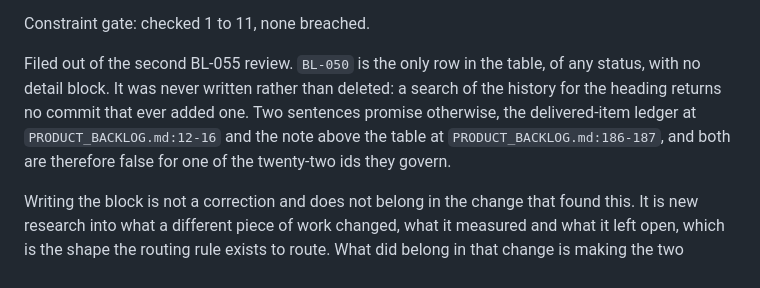
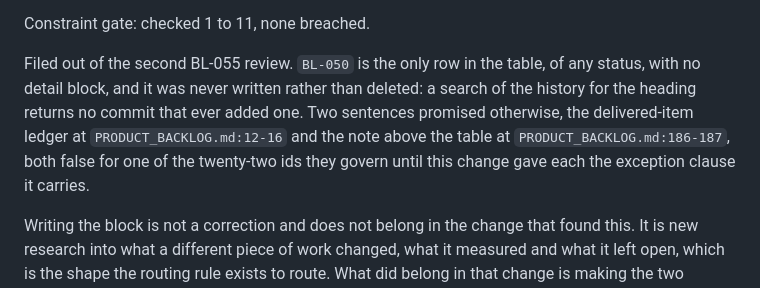
Before and after one commit to raymond-nassar/marvel-reading-tracker, a Markdown page: PRODUCT_BACKLOG.md, the part around the change. Rendered like a GitHub page.

Commit message:
Put BL-057's block in the past tense, because its citations now refute it
The third review round found the block filed one commit ago describes the two
ledger sentences as promising something the file does not deliver, and cites the
two ranges that carry the exception clause the same commit added. Both halves
were present tense and both had stopped being true the moment they were written.
Five lines further down the same block says each sentence now names the
exception, so it contradicted itself as well.

That is the defect this pull request exists to fix, committed inside the fix for
it, and it is the sharpest form of it seen on this branch: not a stale count but
a citation resolving to a real line whose content is the opposite of the claim
citing it. The gate cannot catch that. Only reading the cited lines does.

The paragraph now reads in the past tense, so the two citations become evidence
of what was repaired rather than of a live falsehood. The rewrite is
line-count-neutral by design, so none of the five citations below it moved and
the lock file needs no re-bless.

Verified: npm test 285 pass 0 fail, npm run lint 0 problems, npm run anchors 303
unchanged 0 drifted 0 new 0 removed exit 0 with no re-aim required, added lines
carry no em or en dashes.

Co-authored-by: Copilot App <223556219+Copilot@users.noreply.github.com>

```diff
--- a/PRODUCT_BACKLOG.md
+++ b/PRODUCT_BACKLOG.md
@@ -1697,10 +1697,10 @@ tractable item into the intractable one. If they are wanted later they are a sep
 Constraint gate: checked 1 to 11, none breached.
 
 Filed out of the second BL-055 review. `BL-050` is the only row in the table, of any status, with no
-detail block. It was never written rather than deleted: a search of the history for the heading
-returns no commit that ever added one. Two sentences promise otherwise, the delivered-item ledger at
-`PRODUCT_BACKLOG.md:12-16` and the note above the table at `PRODUCT_BACKLOG.md:186-187`, and both are
-therefore false for one of the twenty-two ids they govern.
+detail block, and it was never written rather than deleted: a search of the history for the heading
+returns no commit that ever added one. Two sentences promised otherwise, the delivered-item ledger at
+`PRODUCT_BACKLOG.md:12-16` and the note above the table at `PRODUCT_BACKLOG.md:186-187`, both false
+for one of the twenty-two ids they govern until this change gave each the exception clause it carries.
 
 Writing the block is not a correction and does not belong in the change that found this. It is new
 research into what a different piece of work changed, what it measured and what it left open, which
```
